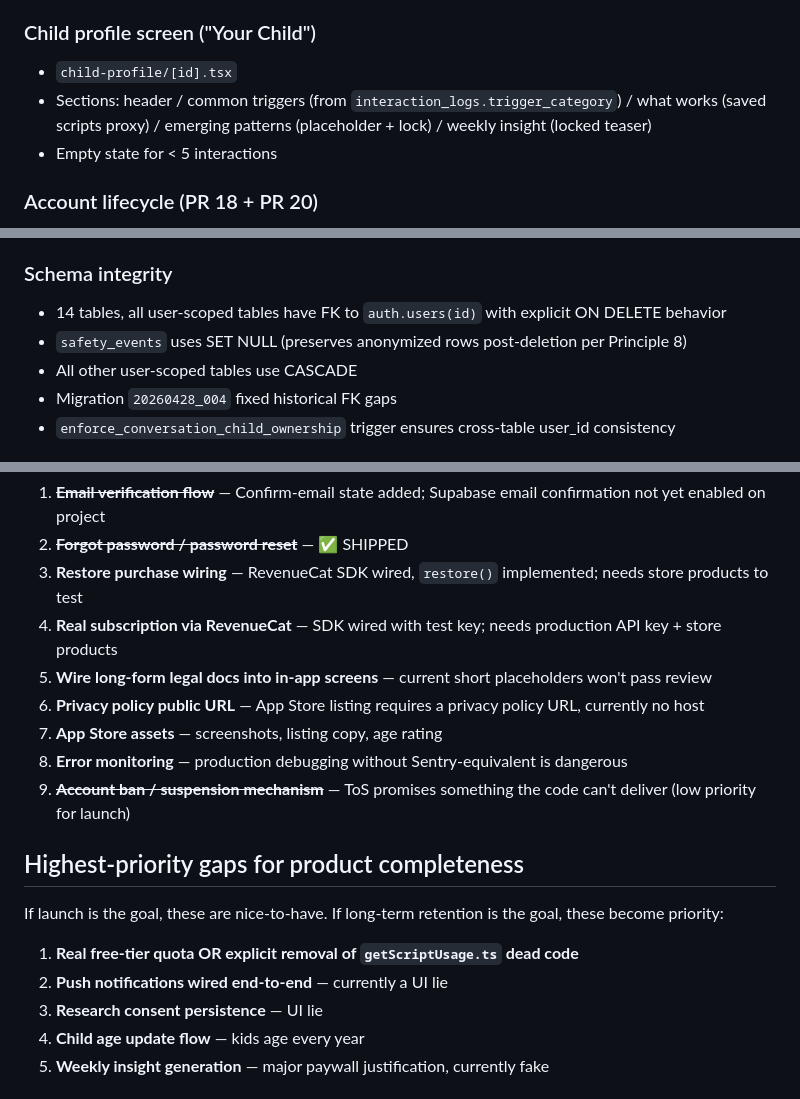
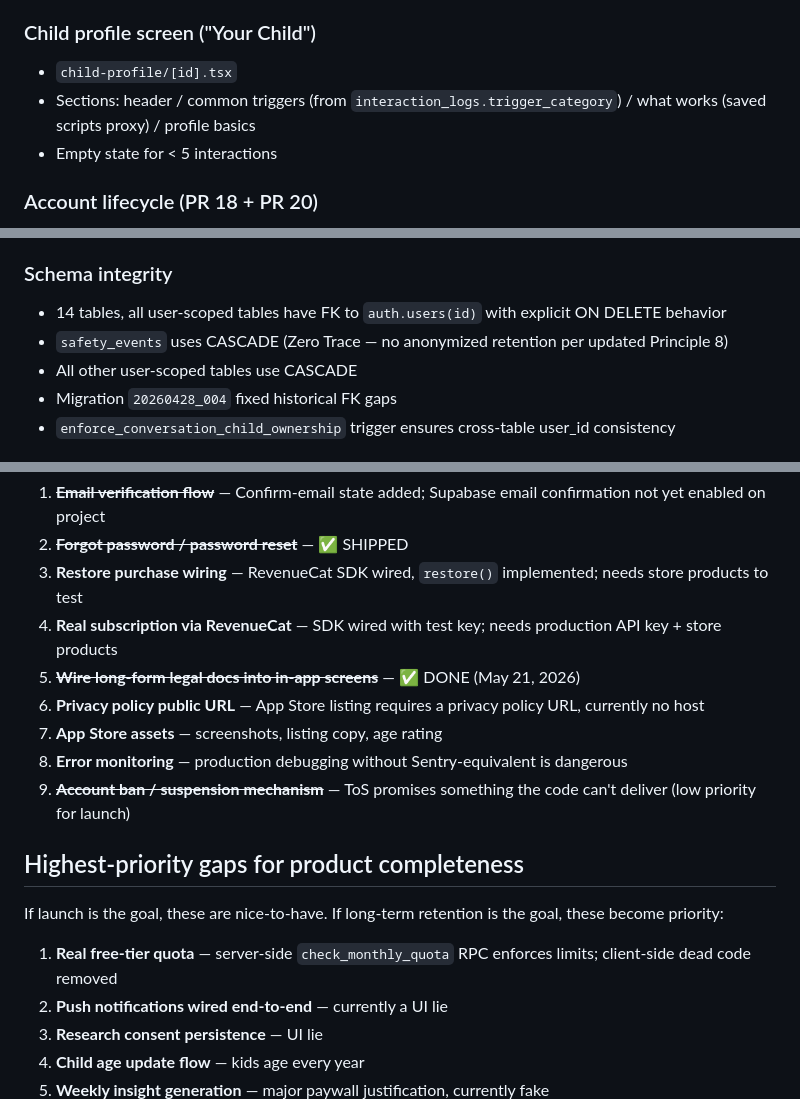
Before and after one commit to mrhtly83-cmd/sturdy, a Markdown page: docs/FEATURE_INVENTORY.md, 3 parts joined by grey strips. GitHub-like rendering.

```diff
--- a/docs/FEATURE_INVENTORY.md
+++ b/docs/FEATURE_INVENTORY.md
@@ -105,7 +105,7 @@ The four categories below are:
 
 ### Child profile screen ("Your Child")
 - `child-profile/[id].tsx`
-- Sections: header / common triggers (from `interaction_logs.trigger_category`) / what works (saved scripts proxy) / emerging patterns (placeholder + lock) / weekly insight (locked teaser)
+- Sections: header / common triggers (from `interaction_logs.trigger_category`) / what works (saved scripts proxy) / profile basics
 - Empty state for < 5 interactions
 
 ### Account lifecycle (PR 18 + PR 20)
@@ -118,7 +118,7 @@ The four categories below are:
 
 ### Schema integrity
 - 14 tables, all user-scoped tables have FK to `auth.users(id)` with explicit ON DELETE behavior
-- `safety_events` uses SET NULL (preserves anonymized rows post-deletion per Principle 8)
+- `safety_events` uses CASCADE (Zero Trace — no anonymized retention per updated Principle 8)
 - All other user-scoped tables use CASCADE
 - Migration `20260428_004` fixed historical FK gaps
 - `enforce_conversation_child_ownership` trigger ensures cross-table user_id consistency
@@ -414,7 +401,7 @@ These are the items that block App Store submission, not the items that would ma
 2. ~~**Forgot password / password reset**~~ — ✅ SHIPPED
 3. **Restore purchase wiring** — RevenueCat SDK wired, `restore()` implemented; needs store products to test
 4. **Real subscription via RevenueCat** — SDK wired with test key; needs production API key + store products
-5. **Wire long-form legal docs into in-app screens** — current short placeholders won't pass review
+5. ~~**Wire long-form legal docs into in-app screens**~~ — ✅ DONE (May 21, 2026)
 6. **Privacy policy public URL** — App Store listing requires a privacy policy URL, currently no host
 7. **App Store assets** — screenshots, listing copy, age rating
 8. **Error monitoring** — production debugging without Sentry-equivalent is dangerous
@@ -424,7 +411,7 @@ These are the items that block App Store submission, not the items that would ma
 
 If launch is the goal, these are nice-to-have. If long-term retention is the goal, these become priority:
 
-1. **Real free-tier quota OR explicit removal of `getScriptUsage.ts` dead code**
+1. **Real free-tier quota** — server-side `check_monthly_quota` RPC enforces limits; client-side dead code removed
 2. **Push notifications wired end-to-end** — currently a UI lie
 3. **Research consent persistence** — UI lie
 4. **Child age update flow** — kids age every year
```
Also changed, not shown: other parts of docs/FEATURE_INVENTORY.md (+3 -17 lines).
